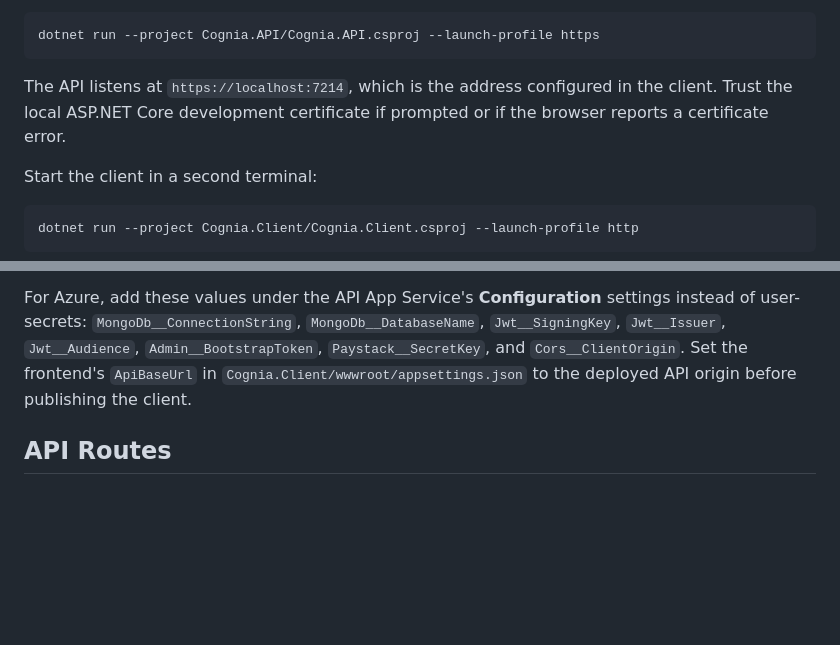
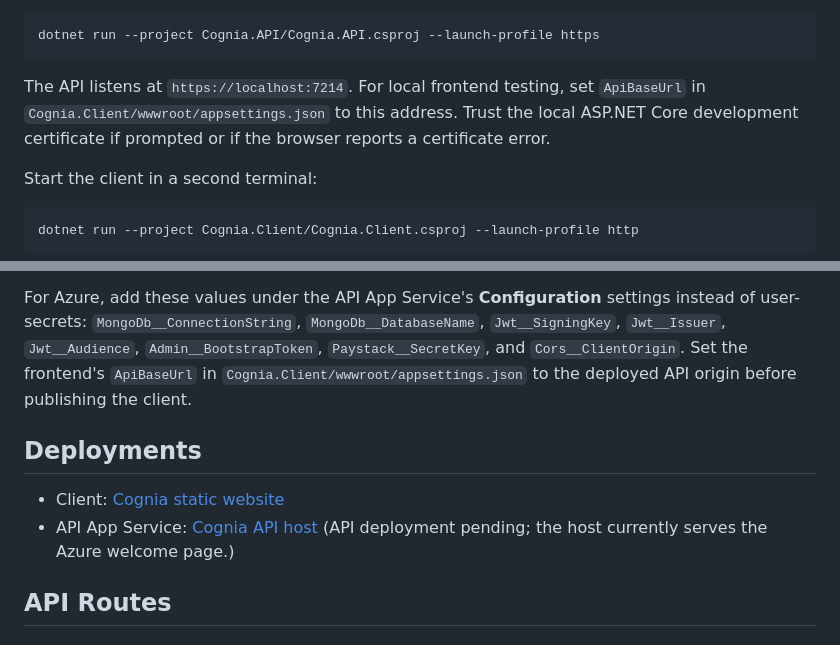
Before and after one commit to COG-NIA/cognia-101, a Markdown page: README.md, 2 parts joined by grey strips. GitHub-like rendering; blank space fills up the shorter version.

Commit message:
Update README.md to clarify API base URL configuration for local frontend testing and add deployment links

````diff
--- a/README.md
+++ b/README.md
@@ -77,7 +77,7 @@ Start the API in one terminal using its HTTPS launch profile:
 dotnet run --project Cognia.API/Cognia.API.csproj --launch-profile https
 ```
 
-The API listens at `https://localhost:7214`, which is the address configured in the client. Trust the local ASP.NET Core development certificate if prompted or if the browser reports a certificate error.
+The API listens at `https://localhost:7214`. For local frontend testing, set `ApiBaseUrl` in `Cognia.Client/wwwroot/appsettings.json` to this address. Trust the local ASP.NET Core development certificate if prompted or if the browser reports a certificate error.
 
 Start the client in a second terminal:
 
@@ -92,6 +92,11 @@ Open `http://localhost:5000`.
 The database starts empty. Create the first administrator once by calling `POST /api/auth/bootstrap-admin` with the `X-Admin-Bootstrap-Token` header set to `Admin:BootstrapToken` and a JSON body containing `email`, `displayName`, and a password of at least 12 characters. The endpoint is disabled after an admin account exists. Sign in at `/login`; use the resulting admin account to create actual therapist and article records through the admin-only `POST /api/therapists` and `POST /api/articles` endpoints.
 
 For Azure, add these values under the API App Service's **Configuration** settings instead of user-secrets: `MongoDb__ConnectionString`, `MongoDb__DatabaseName`, `Jwt__SigningKey`, `Jwt__Issuer`, `Jwt__Audience`, `Admin__BootstrapToken`, `Paystack__SecretKey`, and `Cors__ClientOrigin`. Set the frontend's `ApiBaseUrl` in `Cognia.Client/wwwroot/appsettings.json` to the deployed API origin before publishing the client.
+
+## Deployments
+
+- Client: [Cognia static website](https://cogniaclientee03428f5e.z1.web.core.windows.net/)
+- API App Service: [Cognia API host](https://cognia-geema6hwa2c6emf6.westus3-01.azurewebsites.net/) (API deployment pending; the host currently serves the Azure welcome page.)
 
 ## API Routes
 
````
